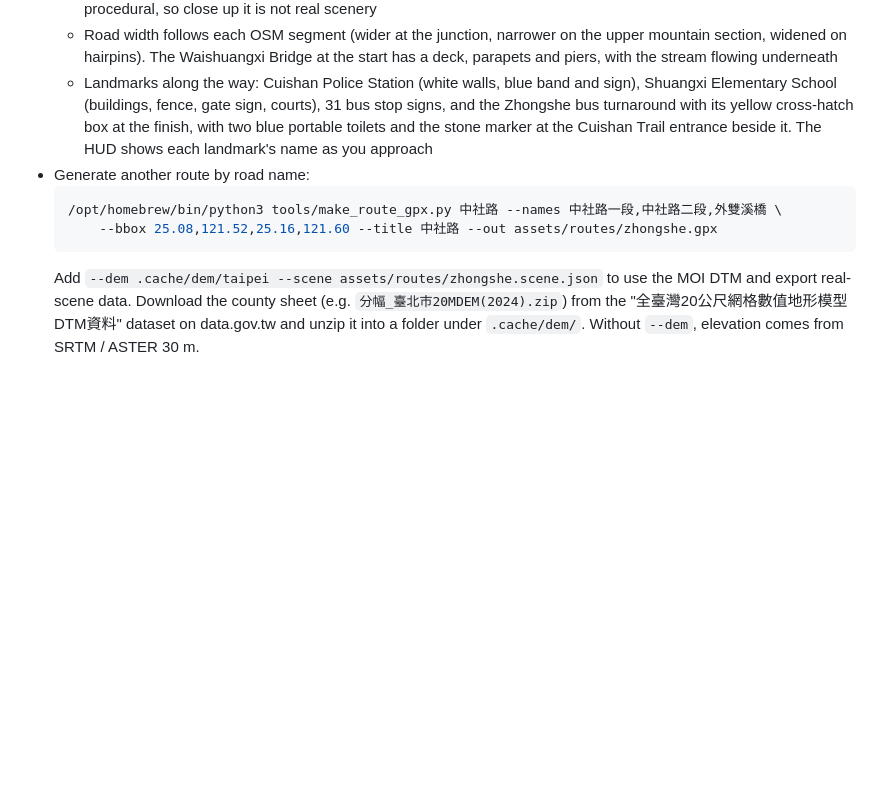
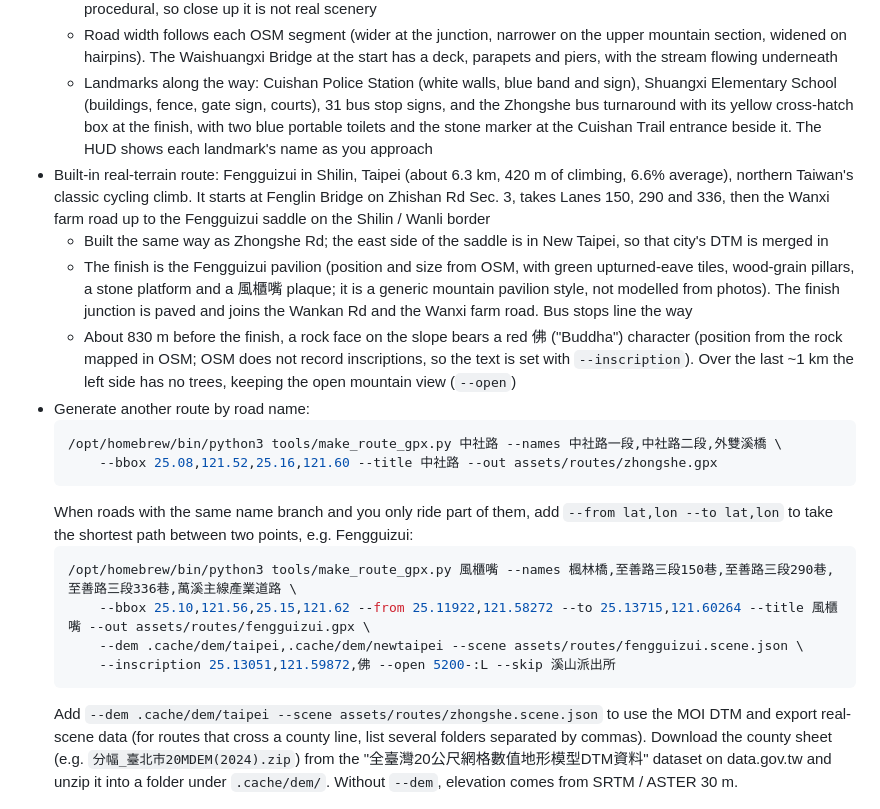
Before and after one commit to hudsonx1123/hud_iron_virtual_cycling, a Markdown page: README.en.md, the part around one of its changes. GitHub-like rendering; blank space fills up the shorter version.

````diff
--- a/README.en.md
+++ b/README.en.md
@@ -58,12 +58,23 @@ Shortcuts: `1`–`5` camera views, Space start/pause, Up/Down arrows adjust the
   - Buildings, side roads and streams are placed from OpenStreetMap, and trees are only planted where the orthophoto shows vegetation, with fewer roadside trees where there are houses. Tree models and building facades are still procedural, so close up it is not real scenery
   - Road width follows each OSM segment (wider at the junction, narrower on the upper mountain section, widened on hairpins). The Waishuangxi Bridge at the start has a deck, parapets and piers, with the stream flowing underneath
   - Landmarks along the way: Cuishan Police Station (white walls, blue band and sign), Shuangxi Elementary School (buildings, fence, gate sign, courts), 31 bus stop signs, and the Zhongshe bus turnaround with its yellow cross-hatch box at the finish, with two blue portable toilets and the stone marker at the Cuishan Trail entrance beside it. The HUD shows each landmark's name as you approach
+- Built-in real-terrain route: Fengguizui in Shilin, Taipei (about 6.3 km, 420 m of climbing, 6.6% average), northern Taiwan's classic cycling climb. It starts at Fenglin Bridge on Zhishan Rd Sec. 3, takes Lanes 150, 290 and 336, then the Wanxi farm road up to the Fengguizui saddle on the Shilin / Wanli border
+  - Built the same way as Zhongshe Rd; the east side of the saddle is in New Taipei, so that city's DTM is merged in
+  - The finish is the Fengguizui pavilion (position and size from OSM, with green upturned-eave tiles, wood-grain pillars, a stone platform and a 風櫃嘴 plaque; it is a generic mountain pavilion style, not modelled from photos). The finish junction is paved and joins the Wankan Rd and the Wanxi farm road. Bus stops line the way
+  - About 830 m before the finish, a rock face on the slope bears a red 佛 ("Buddha") character (position from the rock mapped in OSM; OSM does not record inscriptions, so the text is set with `--inscription`). Over the last ~1 km the left side has no trees, keeping the open mountain view (`--open`)
 - Generate another route by road name:
   ```bash
   /opt/homebrew/bin/python3 tools/make_route_gpx.py 中社路 --names 中社路一段,中社路二段,外雙溪橋 \
       --bbox 25.08,121.52,25.16,121.60 --title 中社路 --out assets/routes/zhongshe.gpx
   ```
-  Add `--dem .cache/dem/taipei --scene assets/routes/zhongshe.scene.json` to use the MOI DTM and export real-scene data. Download the county sheet (e.g. `分幅_臺北市20MDEM(2024).zip`) from the "全臺灣20公尺網格數值地形模型DTM資料" dataset on data.gov.tw and unzip it into a folder under `.cache/dem/`. Without `--dem`, elevation comes from SRTM / ASTER 30 m.
+  When roads with the same name branch and you only ride part of them, add `--from lat,lon --to lat,lon` to take the shortest path between two points, e.g. Fengguizui:
+  ```bash
+  /opt/homebrew/bin/python3 tools/make_route_gpx.py 風櫃嘴 --names 楓林橋,至善路三段150巷,至善路三段290巷,至善路三段336巷,萬溪主線產業道路 \
+      --bbox 25.10,121.56,25.15,121.62 --from 25.11922,121.58272 --to 25.13715,121.60264 --title 風櫃嘴 --out assets/routes/fengguizui.gpx \
+      --dem .cache/dem/taipei,.cache/dem/newtaipei --scene assets/routes/fengguizui.scene.json \
+      --inscription 25.13051,121.59872,佛 --open 5200-:L --skip 溪山派出所
+  ```
+  Add `--dem .cache/dem/taipei --scene assets/routes/zhongshe.scene.json` to use the MOI DTM and export real-scene data (for routes that cross a county line, list several folders separated by commas). Download the county sheet (e.g. `分幅_臺北市20MDEM(2024).zip`) from the "全臺灣20公尺網格數值地形模型DTM資料" dataset on data.gov.tw and unzip it into a folder under `.cache/dem/`. Without `--dem`, elevation comes from SRTM / ASTER 30 m.
 
 ![Zhongshe Rd](docs/screenshots/route-en.jpg)
 
````
Also changed, not shown: other parts of README.en.md (+5 -3 lines), README.md (+17 -4 lines), docs/screenshots/route-fengguizui-en.jpg (added), docs/screenshots/route-fengguizui-zh.jpg (added), 9 other files.
